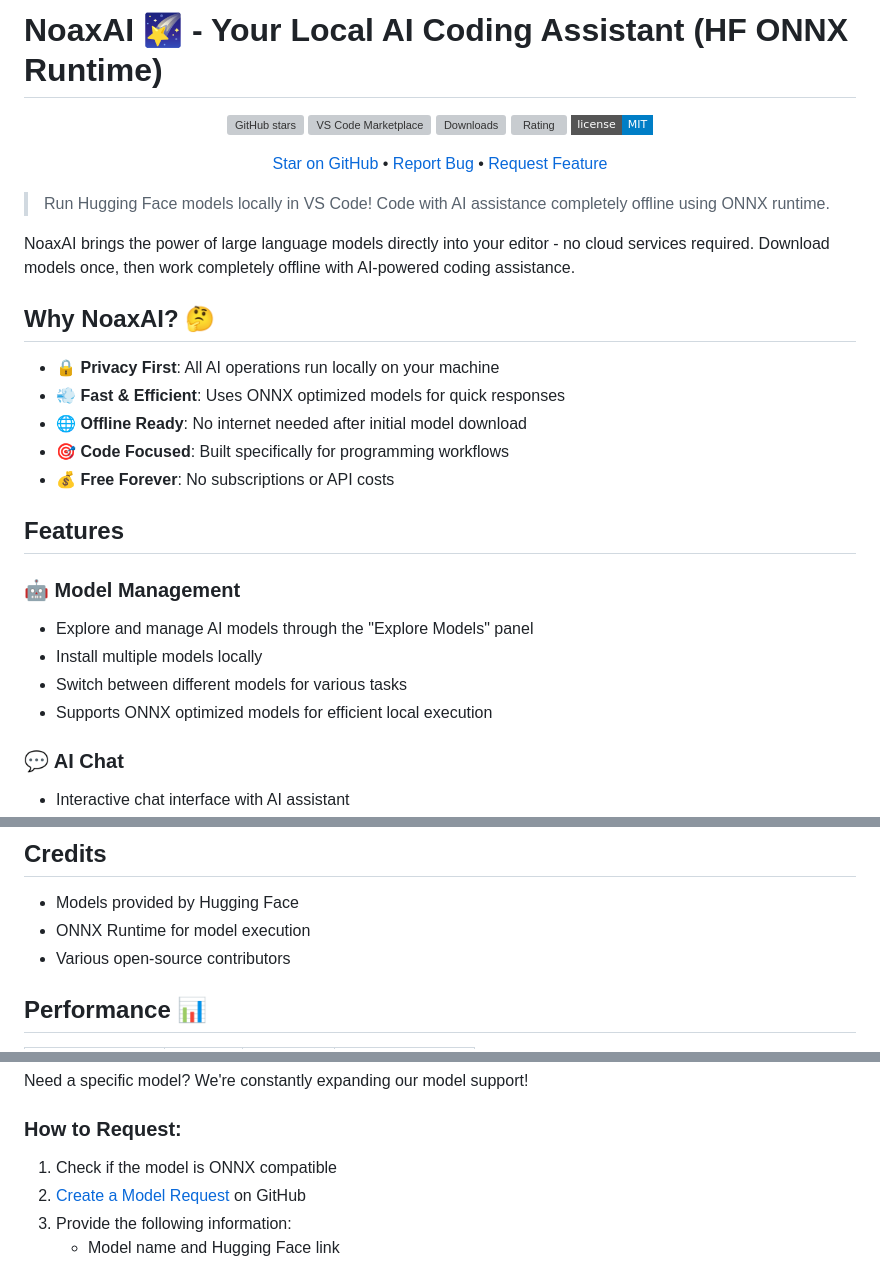
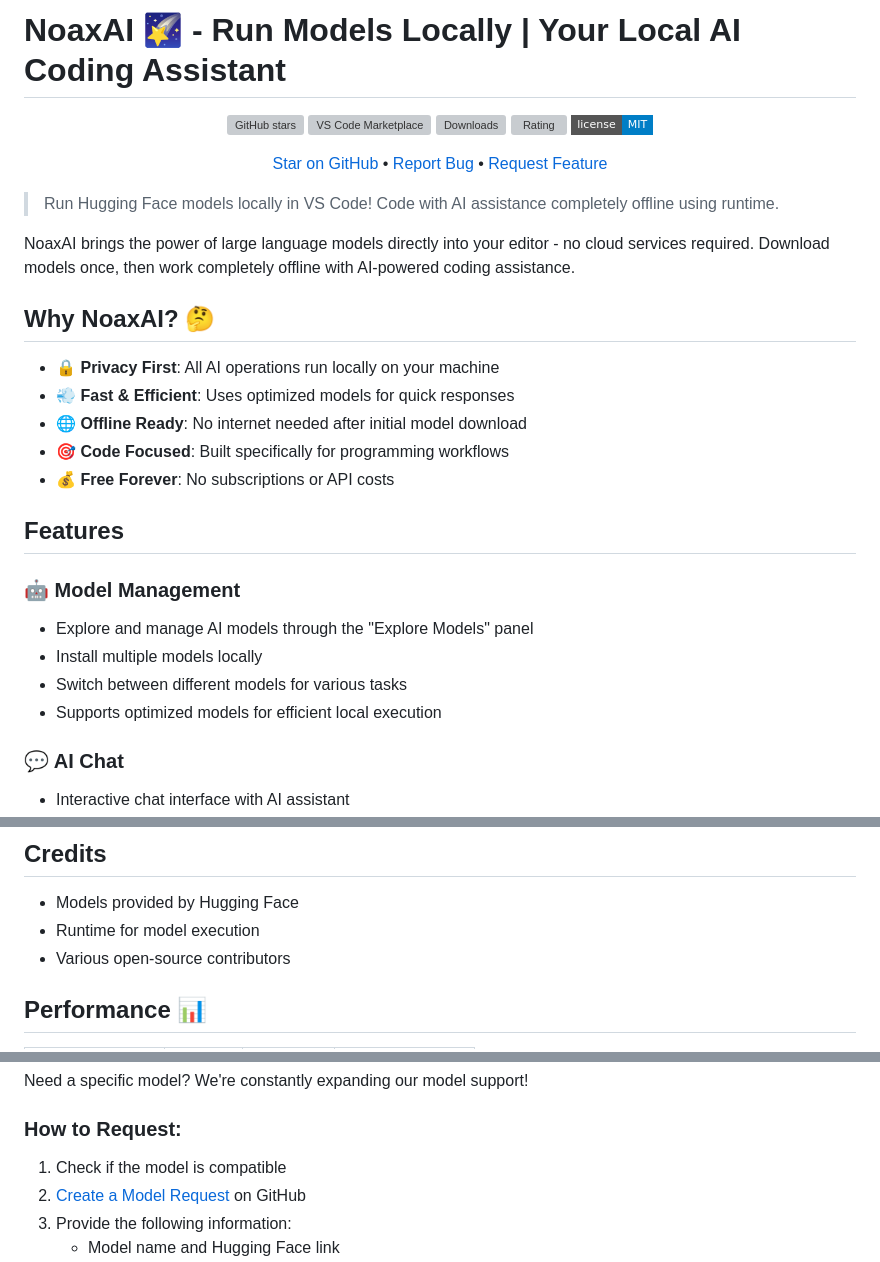
Before and after one commit to mrniamster/noaxai, a Markdown page: README.md, 3 parts joined by grey strips. Rendered like a GitHub page; badges without logos; grey boxes are pictures that could not be loaded.

Commit message:
somechanges

```diff
--- a/README.md
+++ b/README.md
@@ -1,4 +1,4 @@
-# NoaxAI 🌠 - Your Local AI Coding Assistant (HF ONNX Runtime)
+# NoaxAI 🌠 - Run Models Locally | Your Local AI Coding Assistant
 
 <div align="center">
 
@@ -12,14 +12,14 @@
 
 </div>
 
-> Run Hugging Face models locally in VS Code! Code with AI assistance completely offline using ONNX runtime.
+> Run Hugging Face models locally in VS Code! Code with AI assistance completely offline using  runtime.
 
 NoaxAI brings the power of large language models directly into your editor - no cloud services required. Download models once, then work completely offline with AI-powered coding assistance.
 
 ## Why NoaxAI? 🤔
 
 - 🔒 **Privacy First**: All AI operations run locally on your machine
-- 💨 **Fast & Efficient**: Uses ONNX optimized models for quick responses
+- 💨 **Fast & Efficient**: Uses  optimized models for quick responses
 - 🌐 **Offline Ready**: No internet needed after initial model download
 - 🎯 **Code Focused**: Built specifically for programming workflows
 - 💰 **Free Forever**: No subscriptions or API costs
@@ -31,7 +31,7 @@ NoaxAI brings the power of large language models directly into your editor - no
 - Explore and manage AI models through the "Explore Models" panel
 - Install multiple models locally
 - Switch between different models for various tasks
-- Supports ONNX optimized models for efficient local execution
+- Supports  optimized models for efficient local execution
 
 ### 💬 AI Chat
 
@@ -146,7 +146,7 @@ Pull requests are welcome. For major changes, please open an issue first to disc
 ## Credits
 
 - Models provided by Hugging Face
-- ONNX Runtime for model execution
+-  Runtime for model execution
 - Various open-source contributors
 
 ## Performance 📊
@@ -162,7 +162,7 @@ Need a specific model? We're constantly expanding our model support!
 
 ### How to Request:
 
-1. Check if the model is ONNX compatible
+1. Check if the model is  compatible
 2. [Create a Model Request](https://github.com/mrniamster/noaxai/issues/new?assignees=&labels=model-request&template=model_request.md&title=%5BMODEL%5D+) on GitHub
 3. Provide the following information:
    - Model name and Hugging Face link
```
